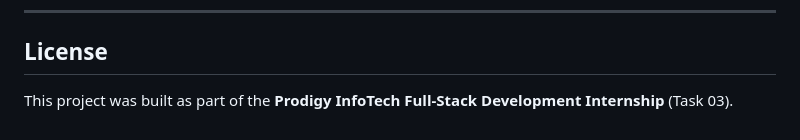
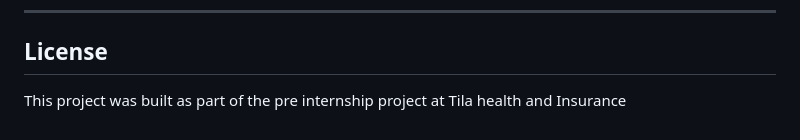
Before and after one commit to jho-G/simple-E-commerce, a Markdown page: README.md, the part around the change. Rendered like a GitHub page.

Commit message:
Update project description in README

```diff
--- a/README.md
+++ b/README.md
@@ -154,4 +154,4 @@ ALLOWED_HOSTS = ['yourdomain.com']
 
 ## License
 
-This project was built as part of the **Prodigy InfoTech Full-Stack Development Internship** (Task 03).
+This project was built as part of the pre internship project at Tila health and Insurance
```
